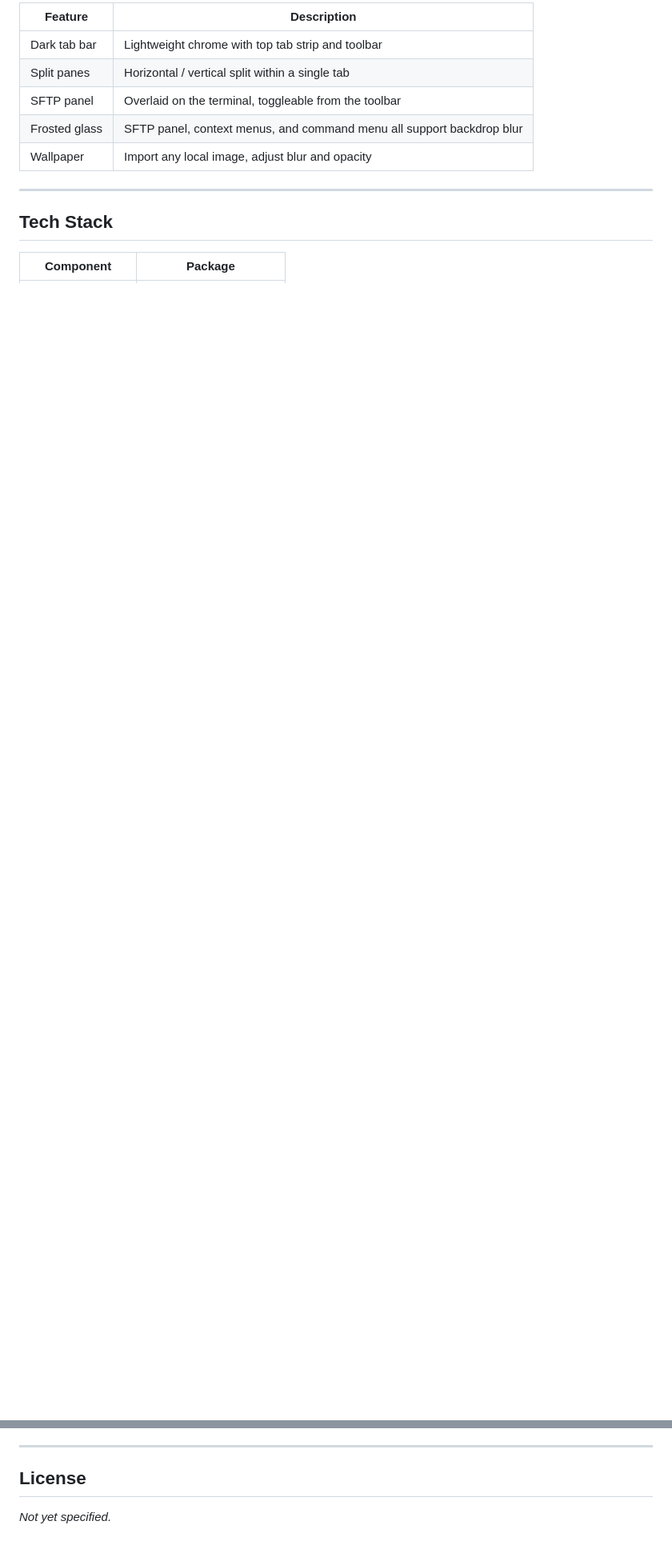
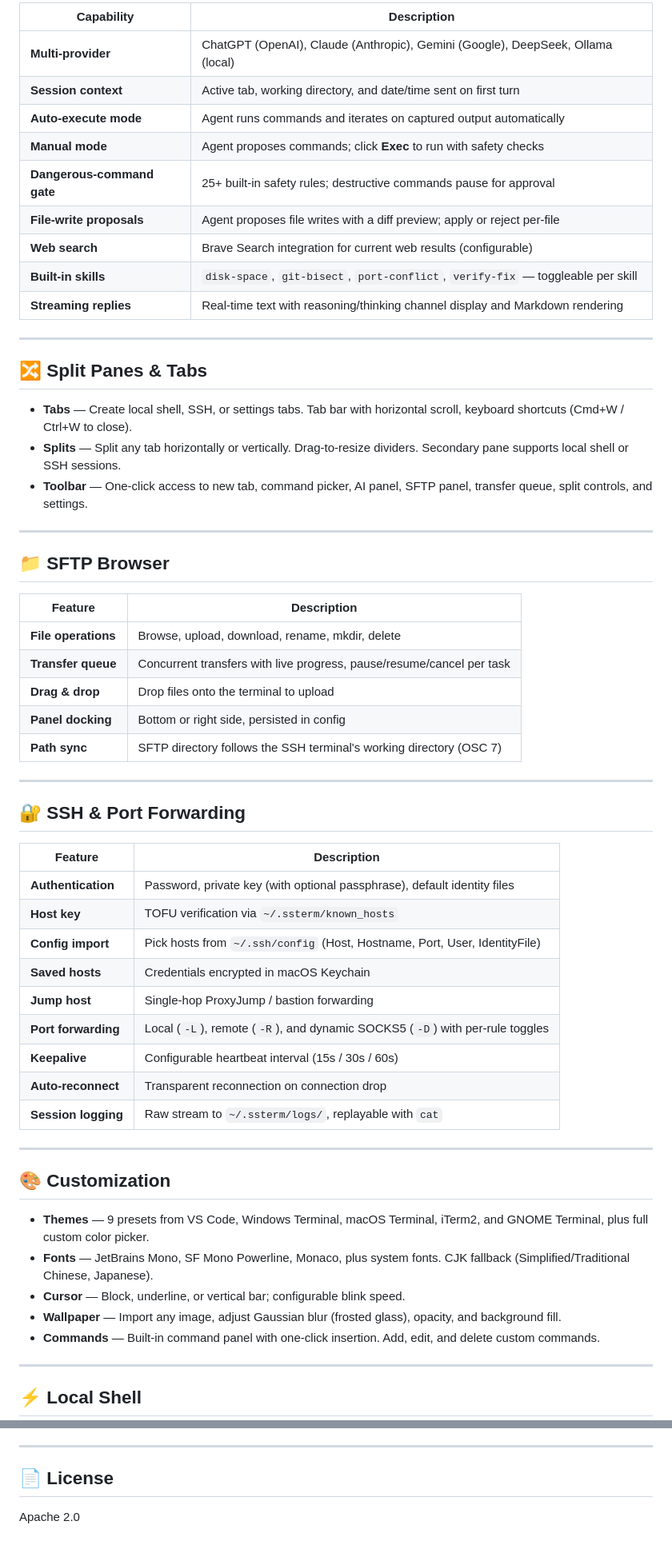
Before and after one commit to KBlackMeow/ssterm, a Markdown page: README.md, 2 parts joined by grey strips. Shown at 80% size. Rendered like a GitHub page; blank space fills up the shorter version.

```diff
--- a/README.md
+++ b/README.md
@@ -49,15 +24,63 @@ A cross-platform desktop terminal — local shell, SSH, and SFTP in a unified da
 
-| Feature | Description |
-|---------|-------------|
-| Dark tab bar | Lightweight chrome with top tab strip and toolbar |
-| Split panes | Horizontal / vertical split within a single tab |
-| SFTP panel | Overlaid on the terminal, toggleable from the toolbar |
-| Frosted glass | SFTP panel, context menus, and command menu all support backdrop blur |
-| Wallpaper | Import any local image, adjust blur and opacity |
+| Capability | Description |
+|---|---|
+| **Multi-provider** | ChatGPT (OpenAI), Claude (Anthropic), Gemini (Google), DeepSeek, Ollama (local) |
+| **Session context** | Active tab, working directory, and date/time sent on first turn |
+| **Auto-execute mode** | Agent runs commands and iterates on captured output automatically |
+| **Manual mode** | Agent proposes commands; click **Exec** to run with safety checks |
+| **Dangerous-command gate** | 25+ built-in safety rules; destructive commands pause for approval |
+| **File-write proposals** | Agent proposes file writes with a diff preview; apply or reject per-file |
+| **Web search** | Brave Search integration for current web results (configurable) |
+| **Built-in skills** | `disk-space`, `git-bisect`, `port-conflict`, `verify-fix` — toggleable per skill |
+| **Streaming replies** | Real-time text with reasoning/thinking channel display and Markdown rendering |
 
 ---
 
-## Tech Stack
+## 🔀 Split Panes & Tabs
 
-| Component | Package |
-|-----------|---------|
+- **Tabs** — Create local shell, SSH, or settings tabs. Tab bar with horizontal scroll, keyboard shortcuts (Cmd+W / Ctrl+W to close).
+- **Splits** — Split any tab horizontally or vertically. Drag-to-resize dividers. Secondary pane supports local shell or SSH sessions.
+- **Toolbar** — One-click access to new tab, command picker, AI panel, SFTP panel, transfer queue, split controls, and settings.
+
+---
+
+## 📁 SFTP Browser
+
+| Feature | Description |
+|---|---|
+| **File operations** | Browse, upload, download, rename, mkdir, delete |
+| **Transfer queue** | Concurrent transfers with live progress, pause/resume/cancel per task |
+| **Drag & drop** | Drop files onto the terminal to upload |
+| **Panel docking** | Bottom or right side, persisted in config |
+| **Path sync** | SFTP directory follows the SSH terminal's working directory (OSC 7) |
+
+---
+
+## 🔐 SSH & Port Forwarding
+
+| Feature | Description |
+|---|---|
+| **Authentication** | Password, private key (with optional passphrase), default identity files |
+| **Host key** | TOFU verification via `~/.ssterm/known_hosts` |
+| **Config import** | Pick hosts from `~/.ssh/config` (Host, Hostname, Port, User, IdentityFile) |
+| **Saved hosts** | Credentials encrypted in macOS Keychain |
+| **Jump host** | Single-hop ProxyJump / bastion forwarding |
+| **Port forwarding** | Local (`-L`), remote (`-R`), and dynamic SOCKS5 (`-D`) with per-rule toggles |
+| **Keepalive** | Configurable heartbeat interval (15s / 30s / 60s) |
+| **Auto-reconnect** | Transparent reconnection on connection drop |
+| **Session logging** | Raw stream to `~/.ssterm/logs/`, replayable with `cat` |
+
+---
+
+## 🎨 Customization
+
+- **Themes** — 9 presets from VS Code, Windows Terminal, macOS Terminal, iTerm2, and GNOME Terminal, plus full custom color picker.
+- **Fonts** — JetBrains Mono, SF Mono Powerline, Monaco, plus system fonts. CJK fallback (Simplified/Traditional Chinese, Japanese).
+- **Cursor** — Block, underline, or vertical bar; configurable blink speed.
+- **Wallpaper** — Import any image, adjust Gaussian blur (frosted glass), opacity, and background fill.
+- **Commands** — Built-in command panel with one-click insertion. Add, edit, and delete custom commands.
+
+---
+
+## ⚡ Local Shell
+
@@ -145,6 +161,6 @@ The following are planned but not yet implemented:
 
 ---
 
-## License
+## 📄 License
 
-_Not yet specified._
+Apache 2.0
```
Also changed, not shown: other parts of README.md (+42 -74 lines), RELEASE_NOTES.md (added, +47 -0 lines).
